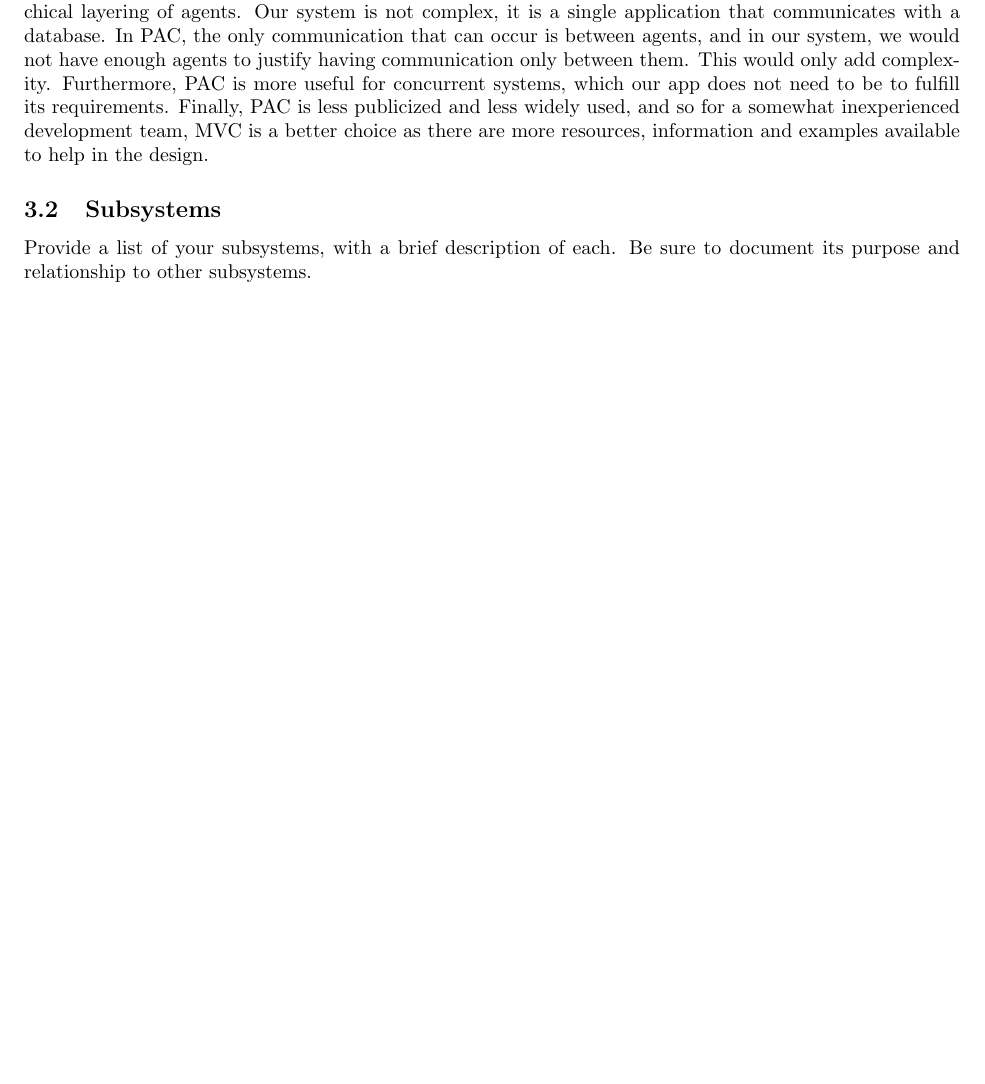
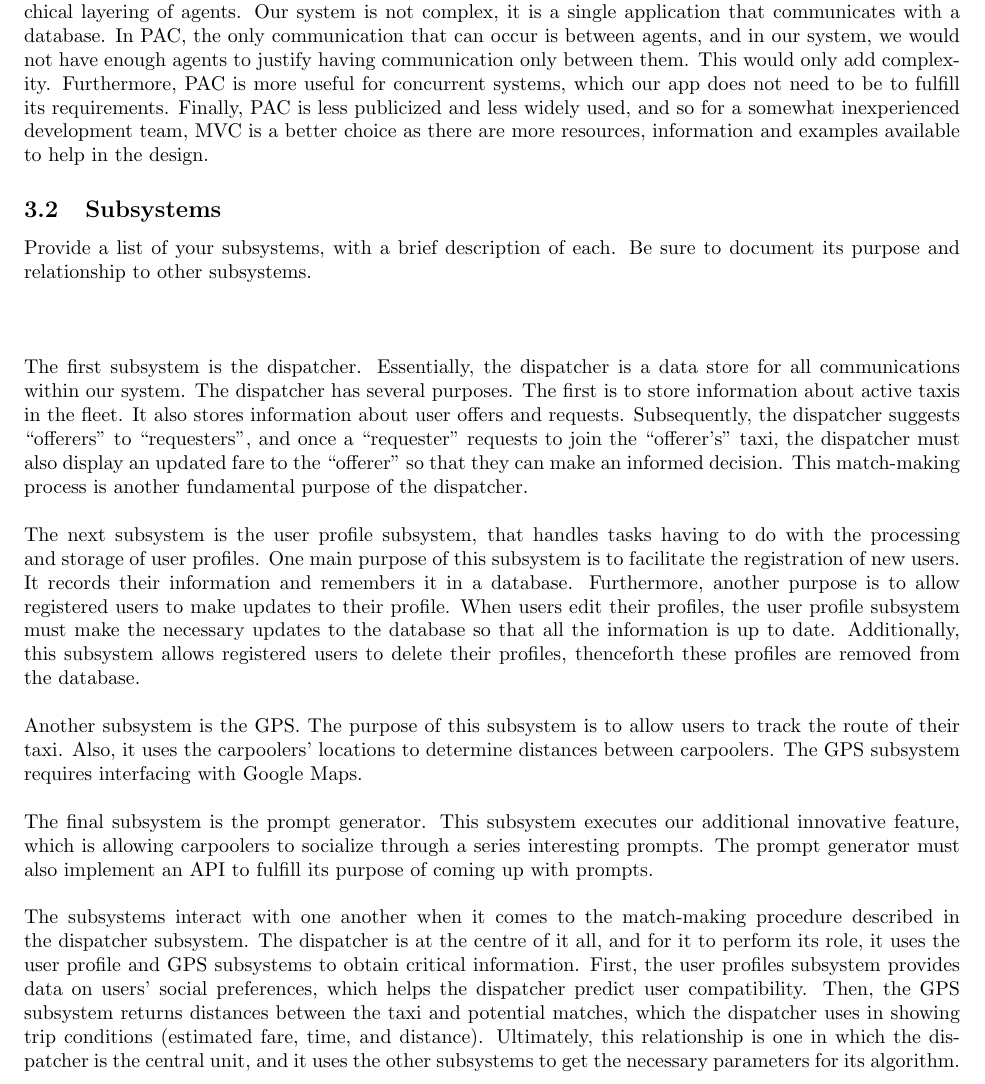
Before and after one commit to nathan20021/3A04-Project, a LaTeX document (Deliverable2/SE3A04_D2_Template.tex): part of page 3 of 4 before the commit and part of page 4 of 5 after it, cut so that both start at the same text, the shorter picture padded with empty space. Compiled offline with pdfLaTeX.

Commit message:
D2: Added the rest of section 3

```diff
--- a/Deliverable2/SE3A04_D2_Template.tex
+++ b/Deliverable2/SE3A04_D2_Template.tex
@@ -168,7 +169,17 @@ is a better choice as there are more resources, information and examples availab
 \label{sub:subsystems}
 % Begin SubSection
  Provide a list of your subsystems, with a brief description of each. Be sure to document its purpose and relationship to other subsystems.
-
+\\\\\\\\
+The first subsystem is the dispatcher. Essentially, the dispatcher is a data store for all communications within our system. The dispatcher has several purposes. The first is to store information about active taxis in the fleet. It also stores information about user offers and requests. Subsequently, the dispatcher suggests “offerers” to “requesters”, and once a “requester” requests to join the “offerer’s” taxi, the dispatcher must also display an updated fare to the “offerer” so that they can make an informed decision. This match-making process is another fundamental purpose of the dispatcher.
+\\\\
+The next subsystem is the user profile subsystem, that handles tasks having to do with the processing and storage of user profiles. One main purpose of this subsystem is to facilitate the registration of new users. It records their information and remembers it in a database. Furthermore, another purpose is to allow registered users to make updates to their profile. When users edit their profiles, the user profile subsystem must make the necessary updates to the database so that all the information is up to date. Additionally, this subsystem allows registered users to delete their profiles, thenceforth these profiles are removed from the database.
+\\\\
+Another subsystem is the GPS. The purpose of this subsystem is to allow users to track the route of their taxi. Also, it uses the carpoolers’ locations to determine distances between carpoolers. The GPS subsystem requires interfacing with Google Maps.
+\\\\
+The final subsystem is the prompt generator. This subsystem executes our additional innovative feature, which is allowing carpoolers to socialize through a series interesting prompts. The prompt generator must also implement an API to fulfill its purpose of coming up with prompts.
+\\\\
+The subsystems interact with one another when it comes to the match-making procedure described in the dispatcher subsystem. The dispatcher is at the centre of it all, and for it to perform its role, it uses the user profile and GPS subsystems to obtain critical information. First, the user profiles subsystem provides data on users’ social preferences, which helps the dispatcher predict user compatibility. Then, the GPS subsystem returns distances between the taxi and potential matches, which the dispatcher uses in showing trip conditions (estimated fare, time, and distance). Ultimately, this relationship is one in which the dispatcher is the central unit, and it uses the other subsystems to get the necessary parameters for its algorithm.
+\\
 % End SubSection
 
 % End Section
```
Also changed, not shown: Deliverable2/Graphics/subsystems_diagram_3.1.png (added), Deliverable2/SE3A04_D2_Template.pdf, Deliverable2/SE3A04_D2_Template.tex (1 more changed lines), 1 other file.
